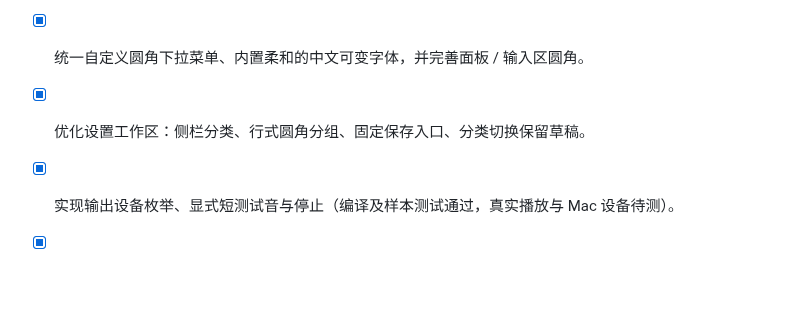
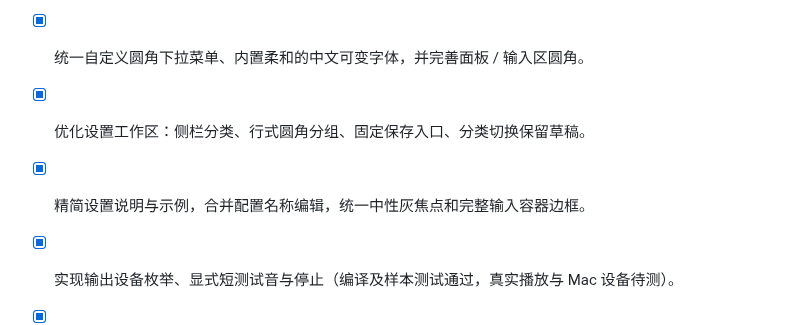
Before and after one commit to Zhiruosama/VoxBridge, a Markdown page: TODO.md, the part around the change. Rendered like a GitHub page; blank space fills up the shorter version.

```diff
--- a/TODO.md
+++ b/TODO.md
@@ -21,6 +21,7 @@
 - [x] Windows 独立桌面程序内嵌资源构建与启动冒烟：关闭开发服务器后仍可启动。
 - [x] 统一自定义圆角下拉菜单、内置柔和的中文可变字体，并完善面板 / 输入区圆角。
 - [x] 优化设置工作区：侧栏分类、行式圆角分组、固定保存入口、分类切换保留草稿。
+- [x] 精简设置说明与示例，合并配置名称编辑，统一中性灰焦点和完整输入容器边框。
 
 - [x] 实现输出设备枚举、显式短测试音与停止（编译及样本测试通过，真实播放与 Mac 设备待测）。
 - [x] 准备 Core Audio taps 原生探针与 Mac 操作说明（尚未在 Mac 编译）。
```
Also changed, not shown: docs/05-product-interaction.md (+4 -1 lines), docs/validation/2026-10-22-windows.md (+8 -0 lines), docs/assets/composer-focus.png (added), docs/assets/model-settings-preview.png (added), docs/assets/settings-preview.png, 4 other files.
